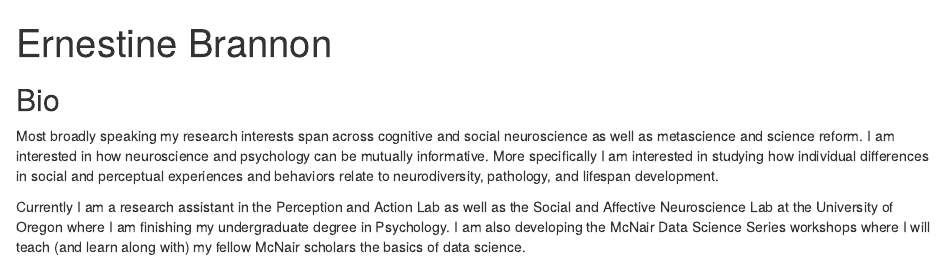
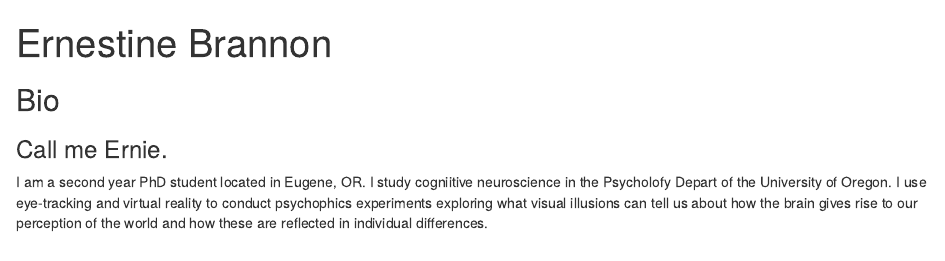
Before and after one commit to ernestinebrannon/postcard_example, an R Markdown document (index.Rmd): the page in a window 1100 px wide, from its top. Rendered offline with R 4.5, knitr and Pandoc, with nearby package versions; drawn as R Markdown's standard HTML page in place of the format the file asks for.

Commit message:
Update index.Rmd
update bio draft

```diff
--- a/index.Rmd
+++ b/index.Rmd
@@ -14,6 +14,6 @@ output:
 
 ## Bio
 
-Most broadly speaking my research interests span across cognitive and social neuroscience as well as metascience and science reform. I am interested in how neuroscience and psychology can be mutually informative. More specifically I am interested in studying how individual differences in social and perceptual experiences and behaviors relate to neurodiversity, pathology, and lifespan development.
+### Call me Ernie.
 
-Currently I am a research assistant in the Perception and Action Lab as well as the Social and Affective Neuroscience Lab at the University of Oregon where I am finishing my undergraduate degree in Psychology. I am also developing the McNair Data Science Series workshops where I will teach (and learn along with) my fellow McNair scholars the basics of data science.
+ I am a second year PhD student located in Eugene, OR. I study cogniitive neuroscience in the Psycholofy Depart of the University of Oregon. I use eye-tracking and virtual reality to conduct psychophics experiments exploring what visual illusions can tell us about how the brain gives rise to our perception of the world and how these are reflected in individual differences.
```
